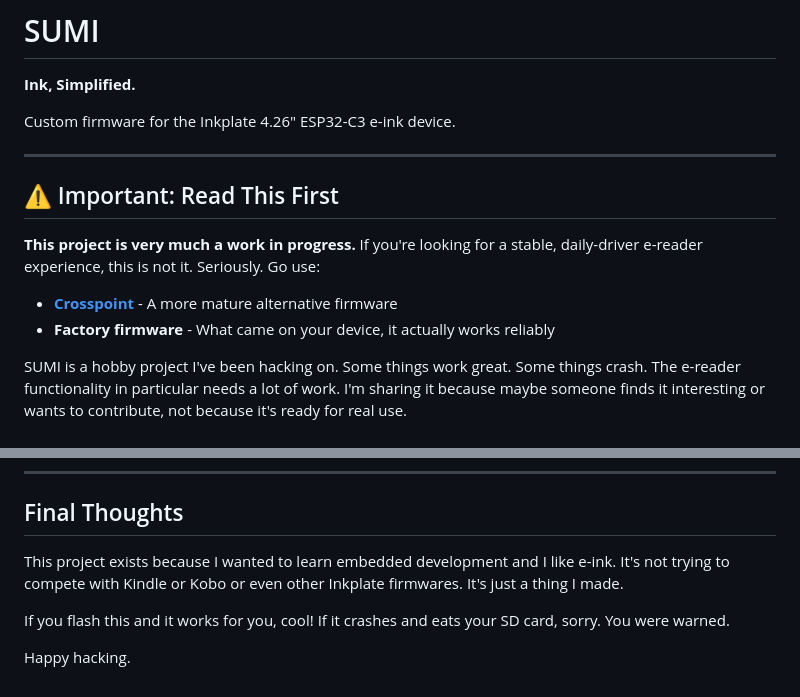
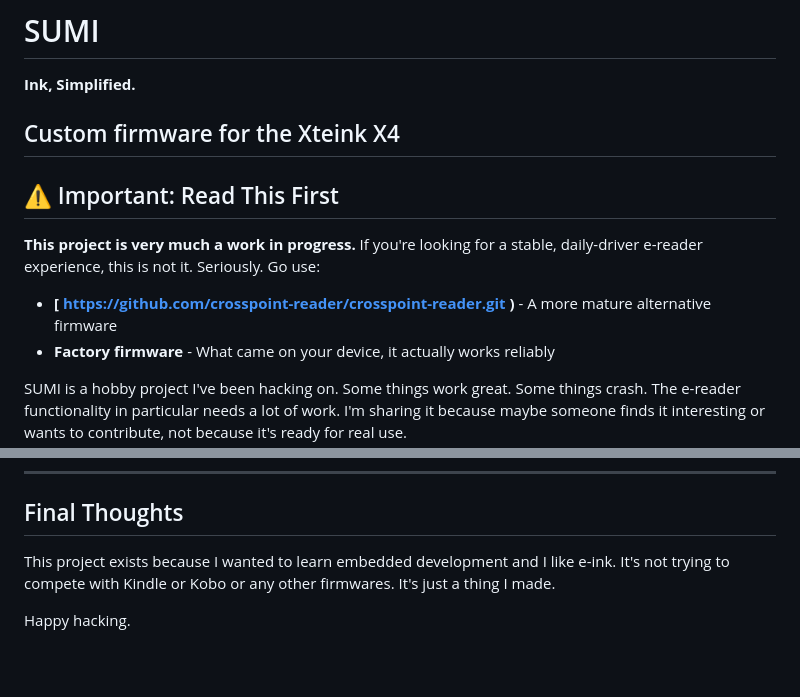
Before and after one commit to psychoplath9450/SUMI, a Markdown page: README.md, 2 parts joined by grey strips. Drawn GitHub-style; blank space fills up the shorter version.

```diff
--- a/README.md
+++ b/README.md
@@ -2,15 +2,14 @@
 
 **Ink, Simplified.**
 
-Custom firmware for the Inkplate 4.26" ESP32-C3 e-ink device.
-
+Custom firmware for the Xteink X4
 ---
 
 ## ⚠️ Important: Read This First
 
 **This project is very much a work in progress.** If you're looking for a stable, daily-driver e-reader experience, this is not it. Seriously. Go use:
 
-- **[Crosspoint](https://github.com/nicholasglazer/crosspoint)** - A more mature alternative firmware
+- **[ https://github.com/crosspoint-reader/crosspoint-reader.git )** - A more mature alternative firmware
 - **Factory firmware** - What came on your device, it actually works reliably
 
 SUMI is a hobby project I've been hacking on. Some things work great. Some things crash. The e-reader functionality in particular needs a lot of work. I'm sharing it because maybe someone finds it interesting or wants to contribute, not because it's ready for real use.
@@ -347,8 +346,7 @@ MIT. Do whatever you want with it.
 
 ## Final Thoughts
 
-This project exists because I wanted to learn embedded development and I like e-ink. It's not trying to compete with Kindle or Kobo or even other Inkplate firmwares. It's just a thing I made.
+This project exists because I wanted to learn embedded development and I like e-ink. It's not trying to compete with Kindle or Kobo or any other firmwares. It's just a thing I made.
 
-If you flash this and it works for you, cool! If it crashes and eats your SD card, sorry. You were warned.
 
 Happy hacking.
```
